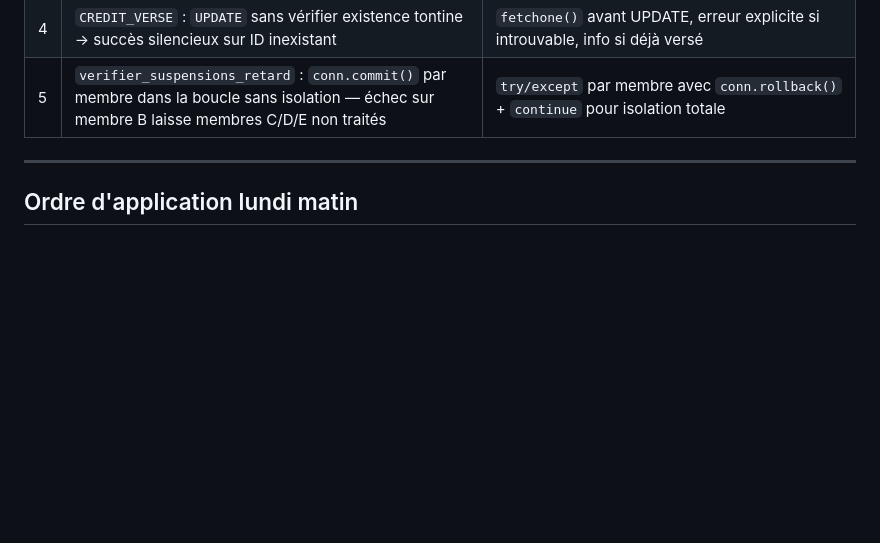
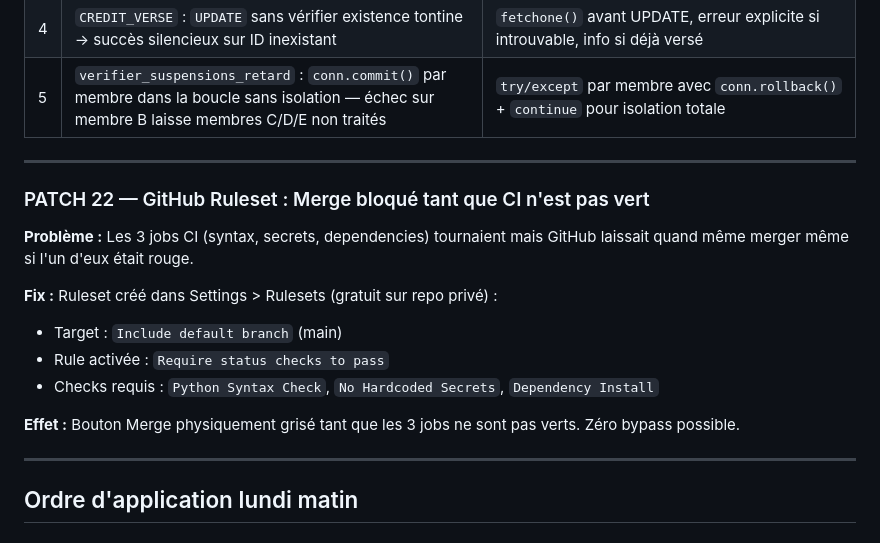
Before and after one commit to Barack-zero-to-one/katechon-os, a Markdown page: CHANGELOG_v9_18.md, the part around the change. Drawn GitHub-style; blank space fills up the shorter version.

Commit message:
docs: PATCH 22 — GitHub Ruleset merge protection sur main

```diff
--- a/CHANGELOG_v9_18.md
+++ b/CHANGELOG_v9_18.md
@@ -279,6 +279,19 @@ Config Tesseract mise à jour : `--psm 6 --oem 3 -c preserve_interword_spaces=1`
 
 ---
 
+### PATCH 22 — GitHub Ruleset : Merge bloqué tant que CI n'est pas vert
+
+**Problème :** Les 3 jobs CI (syntax, secrets, dependencies) tournaient mais GitHub laissait quand même merger même si l'un d'eux était rouge.
+
+**Fix :** Ruleset créé dans Settings > Rulesets (gratuit sur repo privé) :
+- Target : `Include default branch` (main)
+- Rule activée : `Require status checks to pass`
+- Checks requis : `Python Syntax Check`, `No Hardcoded Secrets`, `Dependency Install`
+
+**Effet :** Bouton Merge physiquement grisé tant que les 3 jobs ne sont pas verts. Zéro bypass possible.
+
+---
+
 ## Ordre d'application lundi matin
 
 ### 1. Backup complet (5 min)
```
